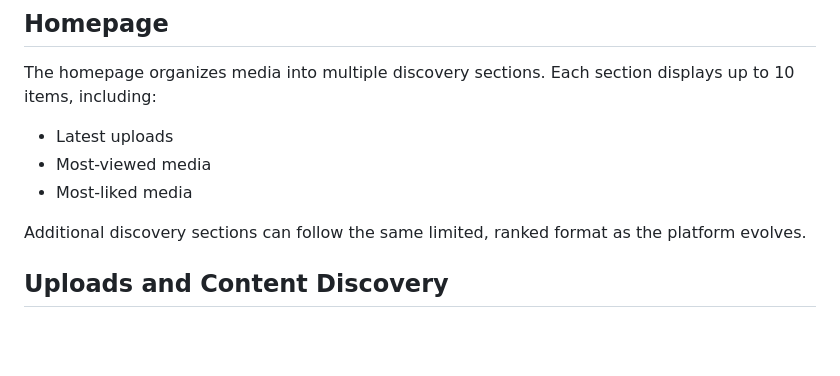
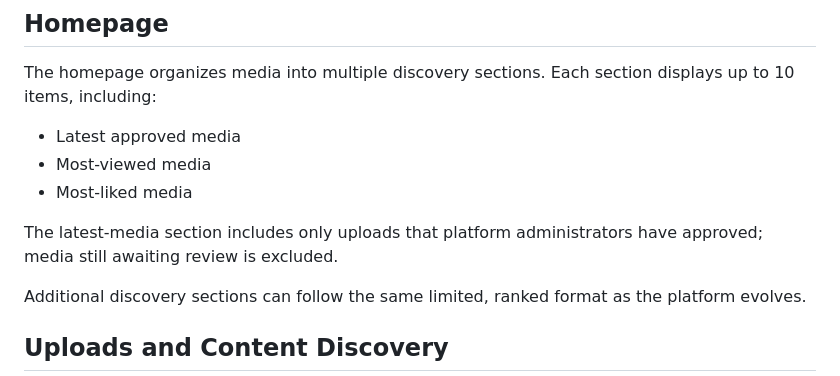
Before and after one commit to isboat/auraplatform, a Markdown page: doc/project-overview.md, the part around the change. Drawn GitHub-style; blank space fills up the shorter version.

Commit message:
Clarify latest approved homepage media

```diff
--- a/doc/project-overview.md
+++ b/doc/project-overview.md
@@ -16,9 +16,11 @@ All users can browse and interact with the hosted media in the appropriate forma
 
 The homepage organizes media into multiple discovery sections. Each section displays up to 10 items, including:
 
-- Latest uploads
+- Latest approved media
 - Most-viewed media
 - Most-liked media
+
+The latest-media section includes only uploads that platform administrators have approved; media still awaiting review is excluded.
 
 Additional discovery sections can follow the same limited, ranked format as the platform evolves.
 
```
